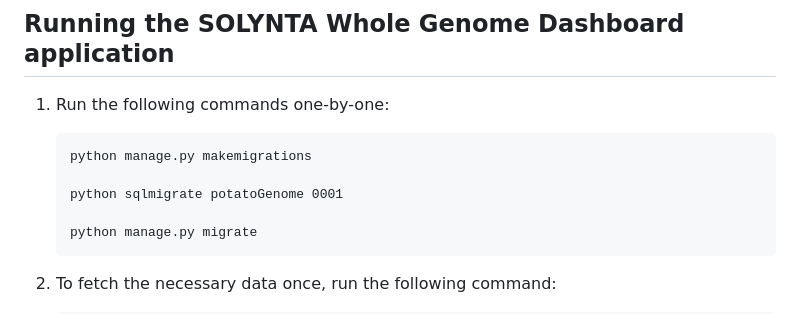
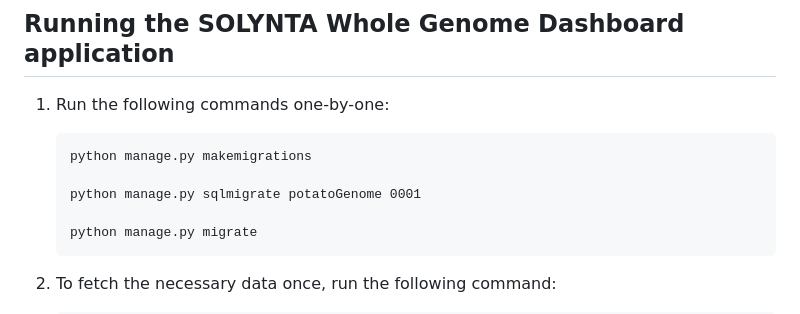
Before and after one commit to samhitapn/SOLYNTA_PilotProject, a Markdown page: README.md, the part around the change. GitHub-like rendering.

```diff
--- a/README.md
+++ b/README.md
@@ -65,7 +65,7 @@ Install Biopython via :
 
        python manage.py makemigrations
 
-       python sqlmigrate potatoGenome 0001
+       python manage.py sqlmigrate potatoGenome 0001
 
        python manage.py migrate
 
```
